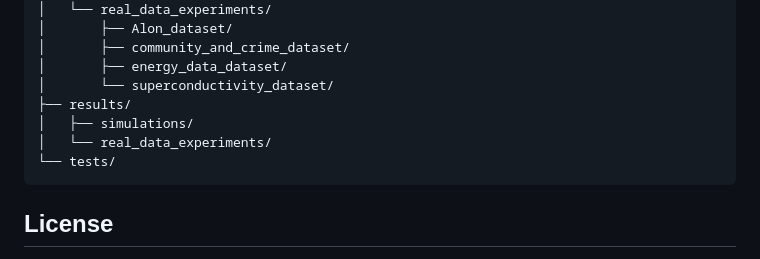
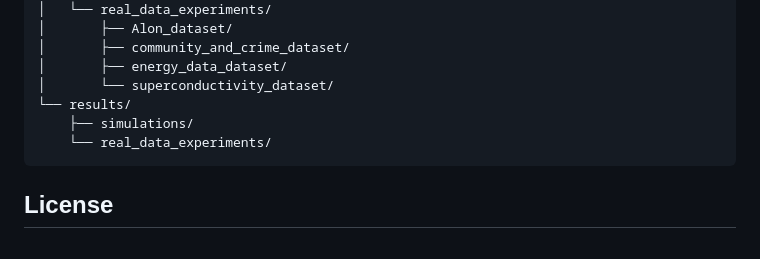
Before and after one commit to xiaochenzhang166/Knoop-Knockoff-Enhancement-with-Overparametrization-for-Feature-Selection, a Markdown page: README.md, the part around the change. Rendered like a GitHub page.

````diff
--- a/README.md
+++ b/README.md
@@ -81,10 +81,9 @@ Knoop-Knockoff-Enhancement/
 │       ├── community_and_crime_dataset/
 │       ├── energy_data_dataset/
 │       └── superconductivity_dataset/
-├── results/
-│   ├── simulations/
-│   └── real_data_experiments/
-└── tests/
+└── results/
+    ├── simulations/
+    └── real_data_experiments/
 ```
 
 ## License
````
